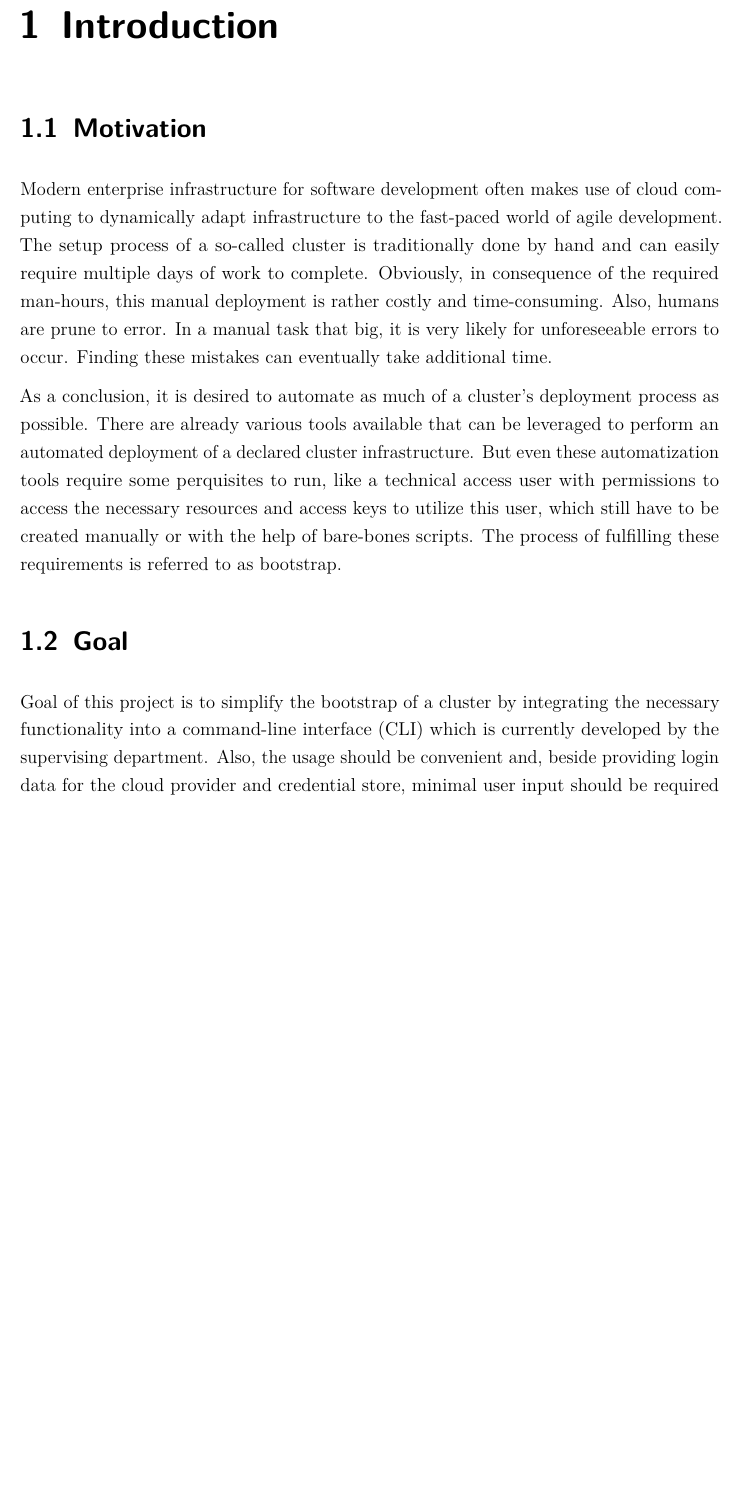
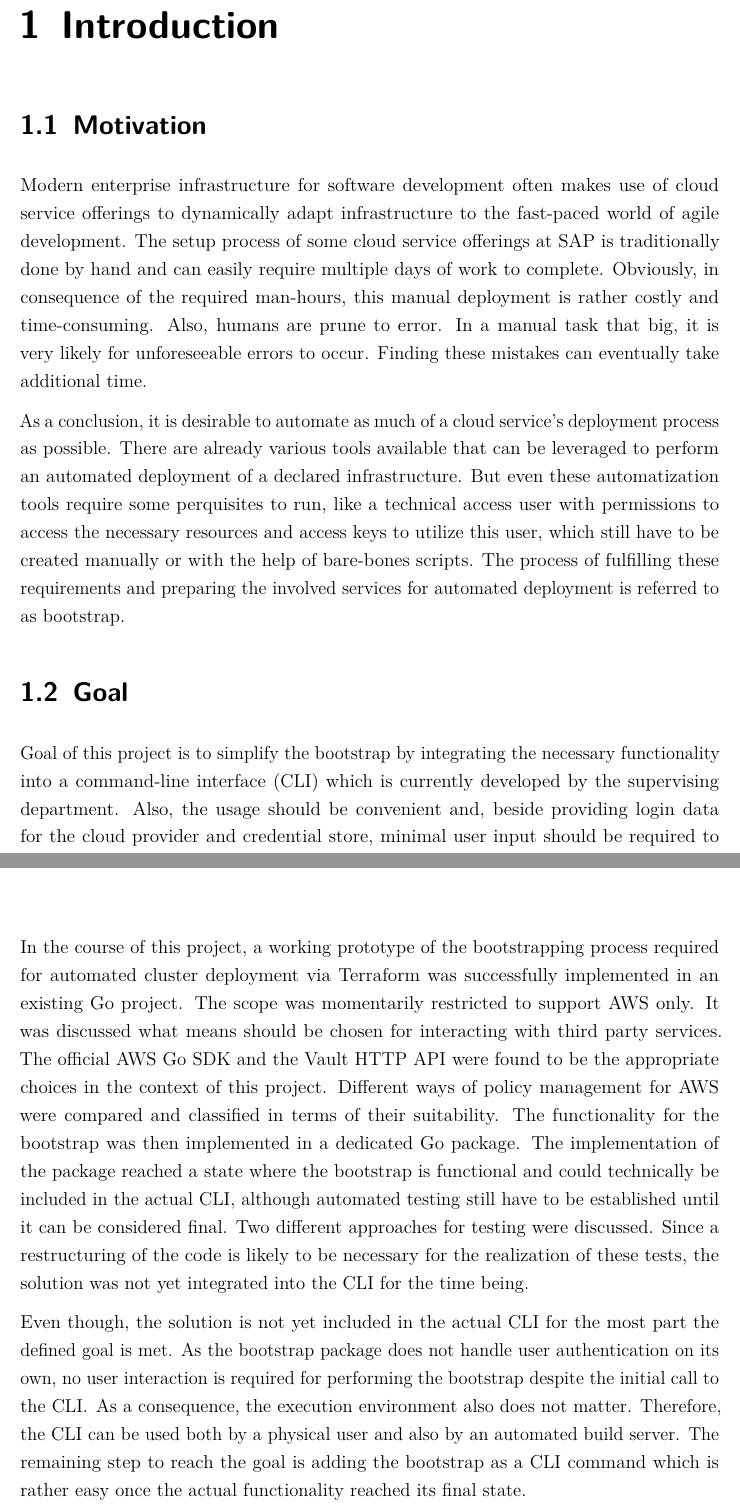
Before and after one commit to yschiebelhut/Praxis-4, a LaTeX thesis (Praxisbericht.tex, which reads Inhalt/04_Inhalt/0100_introduction.tex, Inhalt/04_Inhalt/0600_evaulation.tex): part of page 10 of 35 before the commit and two parts of pages 10 and 33 of 35 after it, the two joined at a grey line, cut so that both start at the same text, the shorter picture padded with empty space. Compiled offline with pdfLaTeX.

Commit message:
corrected content of introduction

```diff
--- a/Inhalt/04_Inhalt/0100_introduction.tex
+++ b/Inhalt/04_Inhalt/0100_introduction.tex
@@ -1,19 +1,19 @@
 \chapter{Introduction}
 \section{Motivation}
-Modern enterprise infrastructure for software development often makes use of cloud computing to dynamically adapt infrastructure to the fast-paced world of agile development.
-The setup process of a so-called cluster is traditionally done by hand and can easily require multiple days of work to complete.
+Modern enterprise infrastructure for software development often makes use of cloud service offerings to dynamically adapt infrastructure to the fast-paced world of agile development.
+The setup process of some cloud service offerings at SAP is traditionally done by hand and can easily require multiple days of work to complete.
 Obviously, in consequence of the required man-hours, this manual deployment is rather costly and time-consuming.
 Also, humans are prune to error.
 In a manual task that big, it is very likely for unforeseeable errors to occur.
 Finding these mistakes can eventually take additional time.
 
-As a conclusion, it is desired to automate as much of a cluster's deployment process as possible.
-There are already various tools available that can be leveraged to perform an automated deployment of a declared cluster infrastructure.
+As a conclusion, it is desirable to automate as much of a cloud service's deployment process as possible.
+There are already various tools available that can be leveraged to perform an automated deployment of a declared infrastructure.
 But even these automatization tools require some perquisites to run, like a technical access user with permissions to access the necessary resources and access keys to utilize this user, which still have to be created manually or with the help of bare-bones scripts.
-The process of fulfilling these requirements is referred to as bootstrap.
+The process of fulfilling these requirements and preparing the involved services for automated deployment is referred to as bootstrap.
 
 \section{Goal}
-Goal of this project is to simplify the bootstrap of a cluster by integrating the necessary functionality into a \acf{cli} which is currently developed by the supervising department.
+Goal of this project is to simplify the bootstrap by integrating the necessary functionality into a \acf{cli} which is currently developed by the supervising department.
 Also, the usage should be convenient and, beside providing login data for the cloud provider and credential store, minimal user input should be required to perform the bootstrap.
 Furthermore, the newly developed \ac{cli} is required to be able to get executed by an automated build server.
 The ways of user interaction have to be designed accordingly.
--- a/Inhalt/04_Inhalt/0600_evaulation.tex
+++ b/Inhalt/04_Inhalt/0600_evaulation.tex
@@ -1 +1,23 @@
 \chapter{Evaluation}
+In the course of this project, a working prototype of the bootstrapping process required for automated cluster deployment via Terraform was successfully implemented in an existing Go project.
+The scope was momentarily restricted to support \ac{aws} only.
+It was discussed what means should be chosen for interacting with third party services.
+The official \ac{aws} Go \ac{sdk} and the Vault \ac{http} \ac{api} were found to be the appropriate choices in the context of this project.
+Different ways of policy management for \ac{aws} were compared and classified in terms of their suitability.
+The functionality for the bootstrap was then implemented in a dedicated Go package.
+The implementation of the package reached a state where the bootstrap is functional and could technically be included in the actual \ac{cli}, although automated testing still have to be established until it can be considered final.
+Two different approaches for testing were discussed.
+Since a restructuring of the code is likely to be necessary for the realization of these tests, the solution was not yet integrated into the \ac{cli} for the time being.
+
+Even though, the solution is not yet included in the actual \ac{cli} for the most part the defined goal is met.
+As the bootstrap package does not handle user authentication on its own, no user interaction is required for performing the bootstrap despite the initial call to the \ac{cli}.
+As a consequence, the execution environment also does not matter.
+Therefore, the \ac{cli} can be used both by a physical user and also by an automated build server.
+The remaining step to reach the goal is adding the bootstrap as a \ac{cli} command which is rather easy once the actual functionality reached its final state.
+
+
+
+% Goal of this project is to simplify the bootstrap of a cluster by integrating the necessary functionality into a \acf{cli} which is currently developed by the supervising department.
+% Also, the usage should be convenient and, beside providing login data for the cloud provider and credential store, minimal user input should be required to perform the bootstrap.
+% Furthermore, the newly developed \ac{cli} is required to be able to get executed by an automated build server.
+% The ways of user interaction have to be designed accordingly.
```
Also changed, not shown: Inhalt/04_Inhalt/0200_fundamentals.tex (+1 -1 lines), Praxisbericht.pdf, Inhalt/04_Inhalt/0100_introduction.tex (4 more changed lines).
